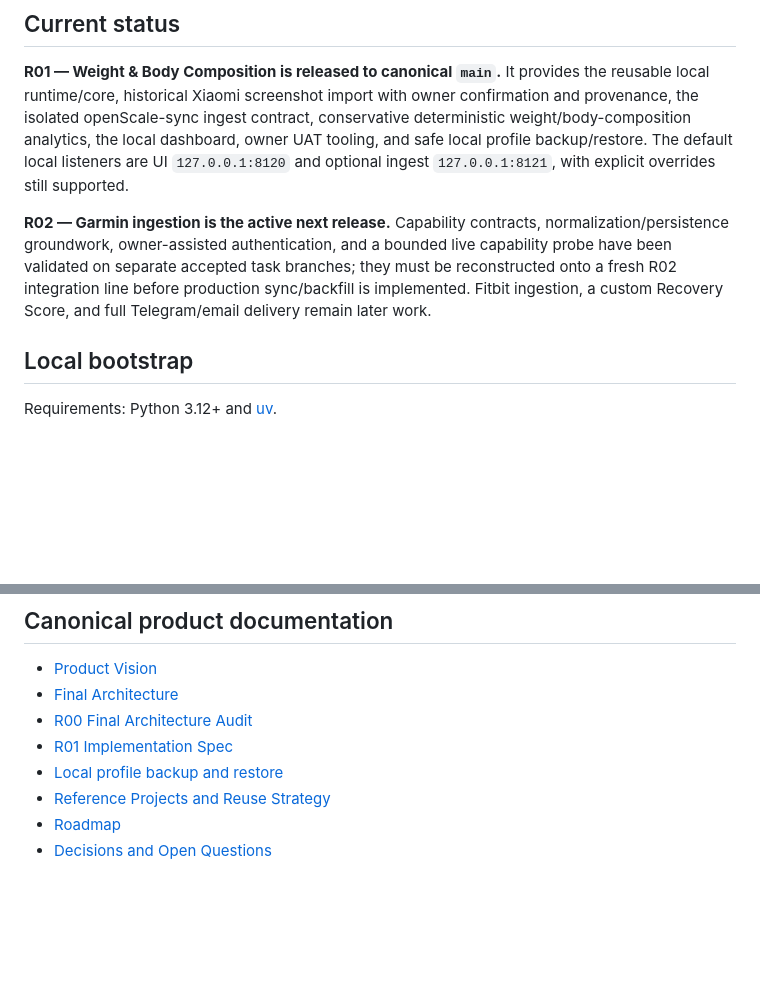
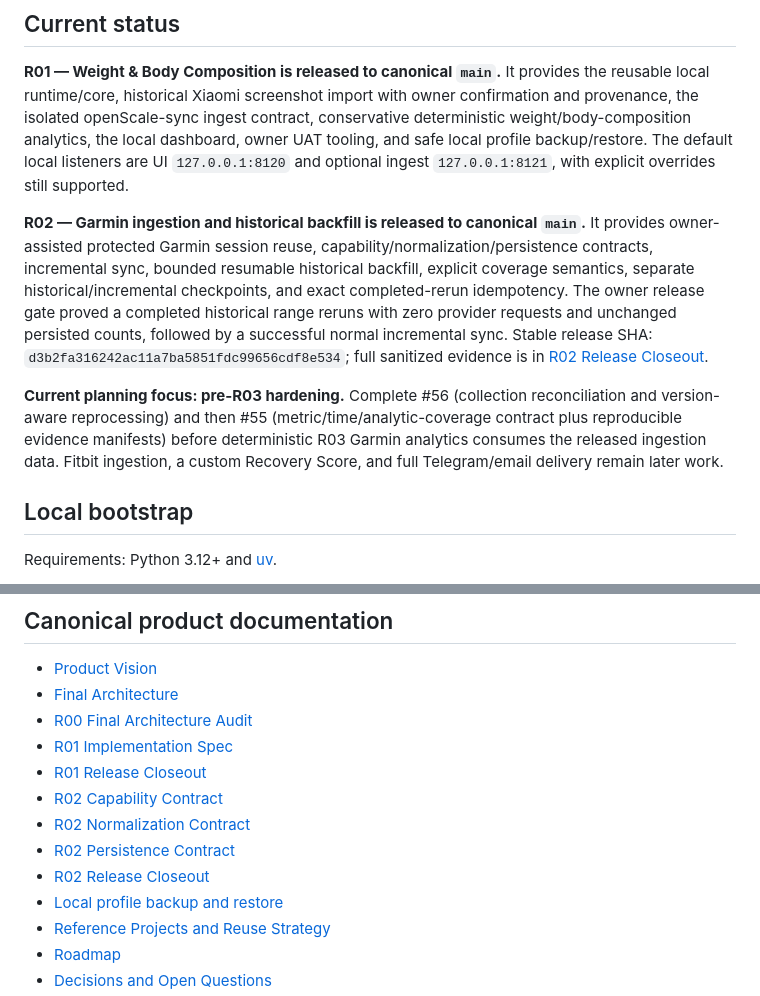
Before and after one commit to LTstripes/Health-Check, a Markdown page: README.md, 2 parts joined by grey strips. Rendered like a GitHub page; blank space fills up the shorter version.

Commit message:
docs: mark R02 Garmin ingestion released

```diff
--- a/README.md
+++ b/README.md
@@ -42,7 +42,9 @@ raw evidence -> typed source records -> versioned canonical selection
 
 **R01 — Weight & Body Composition is released to canonical `main`.** It provides the reusable local runtime/core, historical Xiaomi screenshot import with owner confirmation and provenance, the isolated openScale-sync ingest contract, conservative deterministic weight/body-composition analytics, the local dashboard, owner UAT tooling, and safe local profile backup/restore. The default local listeners are UI `127.0.0.1:8120` and optional ingest `127.0.0.1:8121`, with explicit overrides still supported.
 
-**R02 — Garmin ingestion is the active next release.** Capability contracts, normalization/persistence groundwork, owner-assisted authentication, and a bounded live capability probe have been validated on separate accepted task branches; they must be reconstructed onto a fresh R02 integration line before production sync/backfill is implemented. Fitbit ingestion, a custom Recovery Score, and full Telegram/email delivery remain later work.
+**R02 — Garmin ingestion and historical backfill is released to canonical `main`.** It provides owner-assisted protected Garmin session reuse, capability/normalization/persistence contracts, incremental sync, bounded resumable historical backfill, explicit coverage semantics, separate historical/incremental checkpoints, and exact completed-rerun idempotency. The owner release gate proved a completed historical range reruns with zero provider requests and unchanged persisted counts, followed by a successful normal incremental sync. Stable release SHA: `d3b2fa316242ac11a7ba5851fdc99656cdf8e534`; full sanitized evidence is in [R02 Release Closeout](docs/R02_RELEASE_CLOSEOUT.md).
+
+**Current planning focus: pre-R03 hardening.** Complete #56 (collection reconciliation and version-aware reprocessing) and then #55 (metric/time/analytic-coverage contract plus reproducible evidence manifests) before deterministic R03 Garmin analytics consumes the released ingestion data. Fitbit ingestion, a custom Recovery Score, and full Telegram/email delivery remain later work.
 
 ## Local bootstrap
 
@@ -92,6 +94,11 @@ health checks or read-only pages.
 - [Final Architecture](docs/ARCHITECTURE.md)
 - [R00 Final Architecture Audit](docs/audits/R00_FINAL_ARCHITECTURE.md)
 - [R01 Implementation Spec](docs/R01_IMPLEMENTATION_SPEC.md)
+- [R01 Release Closeout](docs/R01_RELEASE_CLOSEOUT.md)
+- [R02 Capability Contract](docs/R02_CAPABILITY_CONTRACT.md)
+- [R02 Normalization Contract](docs/R02_NORMALIZATION_CONTRACT.md)
+- [R02 Persistence Contract](docs/R02_PERSISTENCE_CONTRACT.md)
+- [R02 Release Closeout](docs/R02_RELEASE_CLOSEOUT.md)
 - [Local profile backup and restore](docs/PROFILE_BACKUP.md)
 - [Reference Projects and Reuse Strategy](docs/REFERENCE_PROJECTS.md)
 - [Roadmap](docs/ROADMAP.md)
```
